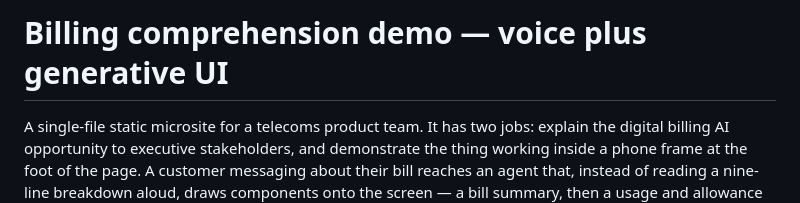
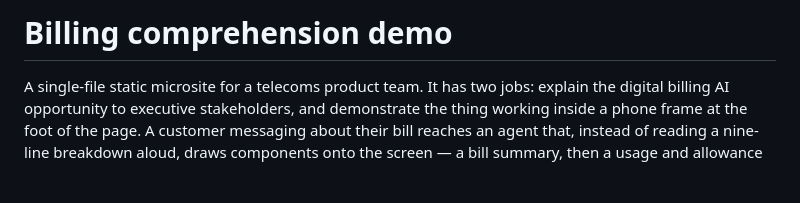
Before and after one commit to ChrisMcquade/mobile-billing-tech-demo, a Markdown page: README.md, the part around the change. Rendered like a GitHub page; blank space fills up the shorter version.

```diff
--- a/README.md
+++ b/README.md
@@ -1,4 +1,4 @@
-# Billing comprehension demo — voice plus generative UI
+# Billing comprehension demo
 
 A single-file static microsite for a telecoms product team. It has two jobs: explain the digital billing AI opportunity to executive stakeholders, and demonstrate the thing working inside a phone frame at the foot of the page. A customer messaging about their bill reaches an agent that, instead of reading a nine-line breakdown aloud, draws components onto the screen — a bill summary, then a usage and allowance card that proves an out-of-plan charge visually. Everything is mock data.
 
```
